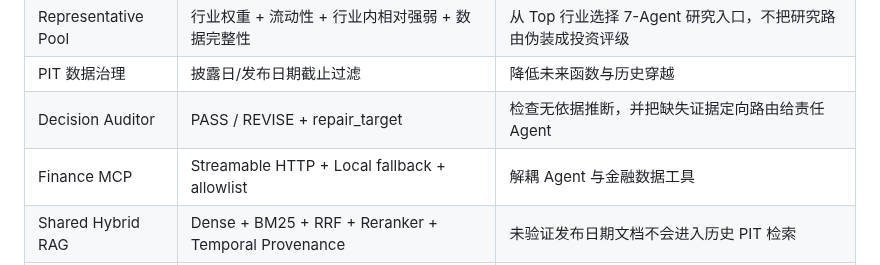
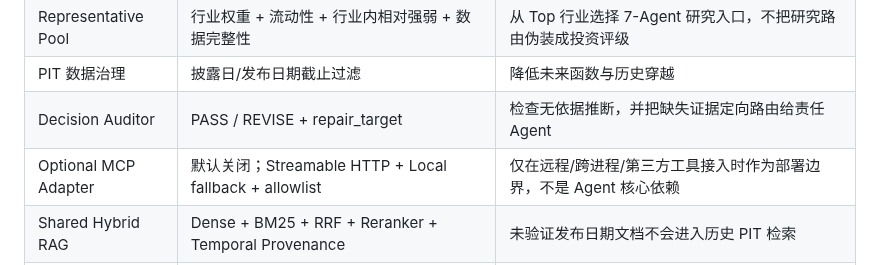
Before and after one commit to wyh22/multi-agent-trading, a Markdown page: README.md, the part around the change. Drawn GitHub-style.

Commit message:
docs: position MCP as optional deployment adapter

```diff
--- a/README.md
+++ b/README.md
@@ -40,7 +40,7 @@
 | Representative Pool | 行业权重 + 流动性 + 行业内相对强弱 + 数据完整性 | 从 Top 行业选择 7-Agent 研究入口，不把研究路由伪装成投资评级 |
 | PIT 数据治理 | 披露日/发布日期截止过滤 | 降低未来函数与历史穿越 |
 | Decision Auditor | PASS / REVISE + repair_target | 检查无依据推断，并把缺失证据定向路由给责任 Agent |
-| Finance MCP | Streamable HTTP + Local fallback + allowlist | 解耦 Agent 与金融数据工具 |
+| Optional MCP Adapter | 默认关闭；Streamable HTTP + Local fallback + allowlist | 仅在远程/跨进程/第三方工具接入时作为部署边界，不是 Agent 核心依赖 |
 | Shared Hybrid RAG | Dense + BM25 + RRF + Reranker + Temporal Provenance | 未验证发布日期文档不会进入历史 PIT 检索 |
 | 多轮会话 | Supervisor + Task Contract + thread_id + SQLite | 返回 COMPLETE / PARTIAL / REVIEW_REQUIRED / DATA_UNAVAILABLE / SYSTEM_ERROR，并支持 HITL 继续补查 |
 | Research Rollback | Immutable SQLite research versions | 恢复上一版/指定版本；与 crash checkpoint 分离 |
```
